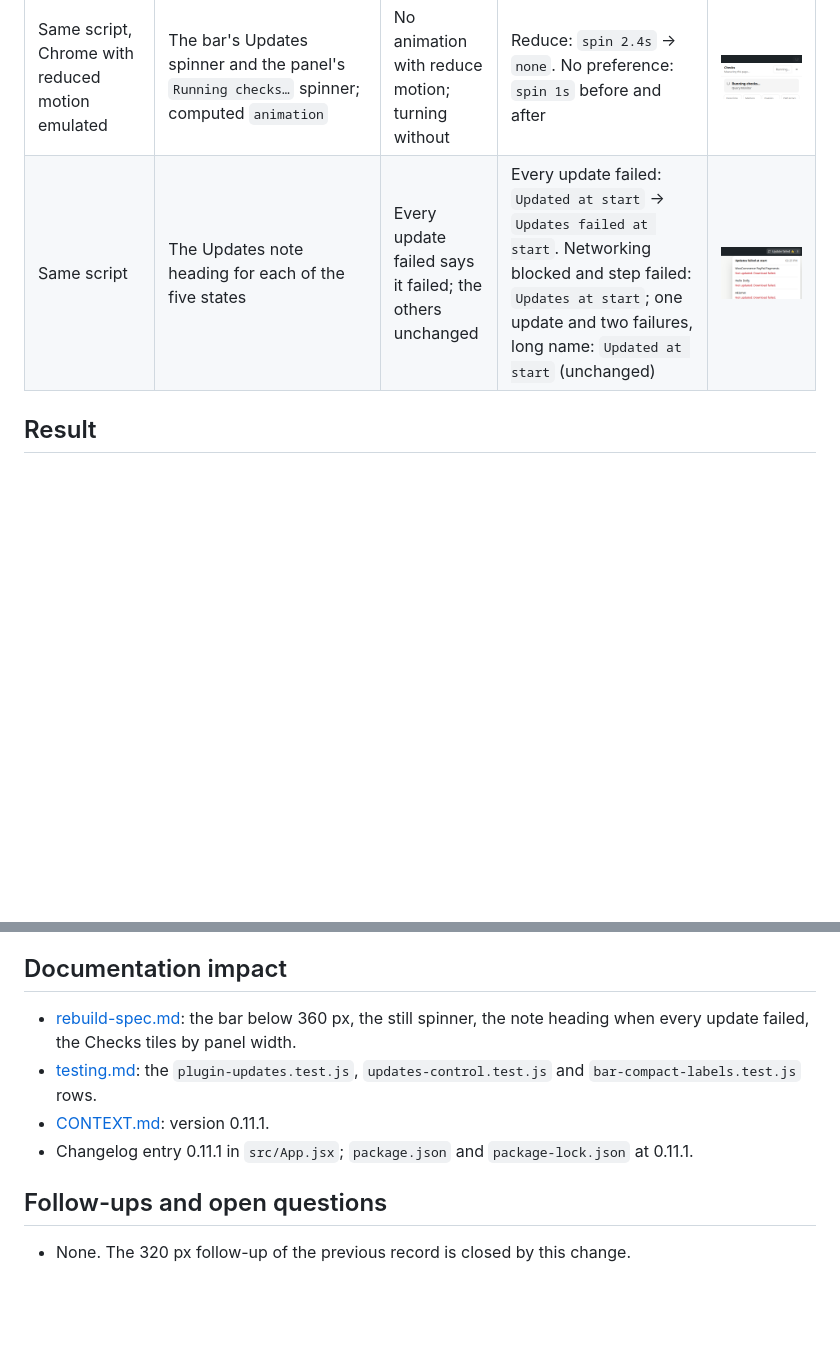
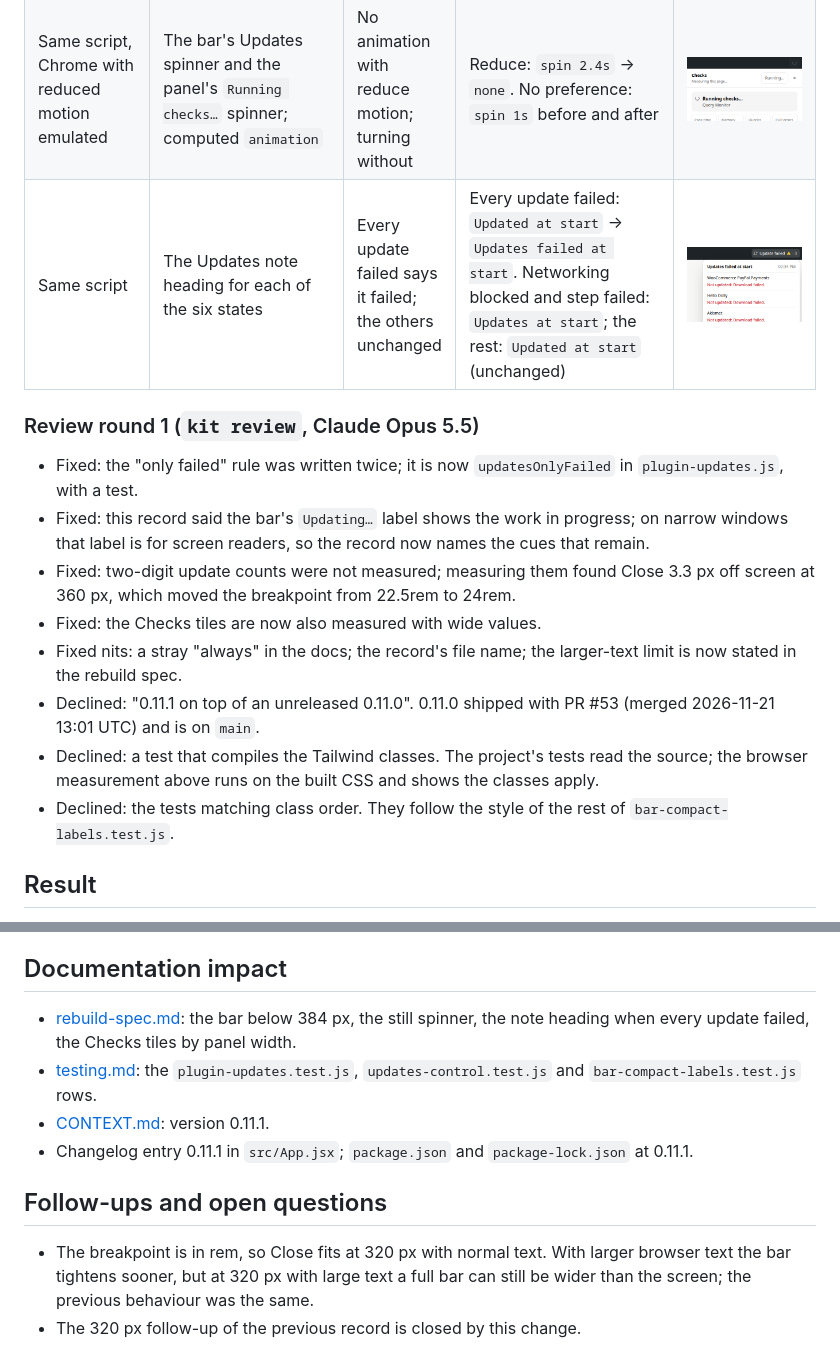
Before and after one commit to techiesreviews/techies-playground, a Markdown page: docs/changes/2026-11-21-playground-0-11-1-small-fixes.md, 2 parts joined by grey strips. GitHub-like rendering; pictures changed too: docs/changes/assets/2026-11-21-tools-396-note-all-failed.png; blank space fills up the shorter version.

```diff
--- a/docs/changes/2026-11-21-playground-0-11-1-small-fixes.md
+++ b/docs/changes/2026-11-21-playground-0-11-1-small-fixes.md
@@ -51,5 +53,16 @@ Four small defects were left after 0.11.0:
 | Same script, Chrome with reduced motion emulated | The bar's Updates spinner and the panel's `Running checks…` spinner; computed `animation` | No animation with reduce motion; turning without | Reduce: `spin 2.4s` → `none`. No preference: `spin 1s` before and after | ![Reduce motion on: both spinners still](assets/2026-11-21-tools-396-spinner-reduce-motion.png) |
-| Same script | The Updates note heading for each of the five states | Every update failed says it failed; the others unchanged | Every update failed: `Updated at start` → `Updates failed at start`. Networking blocked and step failed: `Updates at start`; one update and two failures, long name: `Updated at start` (unchanged) | ![Every update failed, the note](assets/2026-11-21-tools-396-note-all-failed.png) |
+| Same script | The Updates note heading for each of the six states | Every update failed says it failed; the others unchanged | Every update failed: `Updated at start` → `Updates failed at start`. Networking blocked and step failed: `Updates at start`; the rest: `Updated at start` (unchanged) | ![Every update failed, the note](assets/2026-11-21-tools-396-note-all-failed.png) |
+
+### Review round 1 (`kit review`, Claude Opus 5.5)
+
+- Fixed: the "only failed" rule was written twice; it is now `updatesOnlyFailed` in `plugin-updates.js`, with a test.
+- Fixed: this record said the bar's `Updating…` label shows the work in progress; on narrow windows that label is for screen readers, so the record now names the cues that remain.
+- Fixed: two-digit update counts were not measured; measuring them found Close 3.3 px off screen at 360 px, which moved the breakpoint from 22.5rem to 24rem.
+- Fixed: the Checks tiles are now also measured with wide values.
+- Fixed nits: a stray "always" in the docs; the record's file name; the larger-text limit is now stated in the rebuild spec.
+- Declined: "0.11.1 on top of an unreleased 0.11.0". 0.11.0 shipped with PR #53 (merged 2026-11-21 13:01 UTC) and is on `main`.
+- Declined: a test that compiles the Tailwind classes. The project's tests read the source; the browser measurement above runs on the built CSS and shows the classes apply.
+- Declined: the tests matching class order. They follow the style of the rest of `bar-compact-labels.test.js`.
 
 ## Result
 
@@ -61,11 +74,12 @@ Kept. Each change reuses an existing pattern (the note's state helpers in `plugi
 
 ## Documentation impact
 
-- [rebuild-spec.md](../rebuild-spec.md): the bar below 360 px, the still spinner, the note heading when every update failed, the Checks tiles by panel width.
+- [rebuild-spec.md](../rebuild-spec.md): the bar below 384 px, the still spinner, the note heading when every update failed, the Checks tiles by panel width.
 - [testing.md](../testing.md): the `plugin-updates.test.js`, `updates-control.test.js` and `bar-compact-labels.test.js` rows.
 - [CONTEXT.md](../../CONTEXT.md): version 0.11.1.
 - Changelog entry 0.11.1 in `src/App.jsx`; `package.json` and `package-lock.json` at 0.11.1.
 
 ## Follow-ups and open questions
 
-- None. The 320 px follow-up of the previous record is closed by this change.
+- The breakpoint is in rem, so Close fits at 320 px with normal text. With larger browser text the bar tightens sooner, but at 320 px with large text a full bar can still be wider than the screen; the previous behaviour was the same.
+- The 320 px follow-up of the previous record is closed by this change.
```
Also changed, not shown: other parts of docs/changes/2026-11-21-playground-0-11-1-small-fixes.md (+15 -13 lines), docs/changes/assets/2026-11-21-tools-396-checks-640-200-after.png, docs/changes/assets/2026-11-21-tools-396-checks-640-200-before.png.
